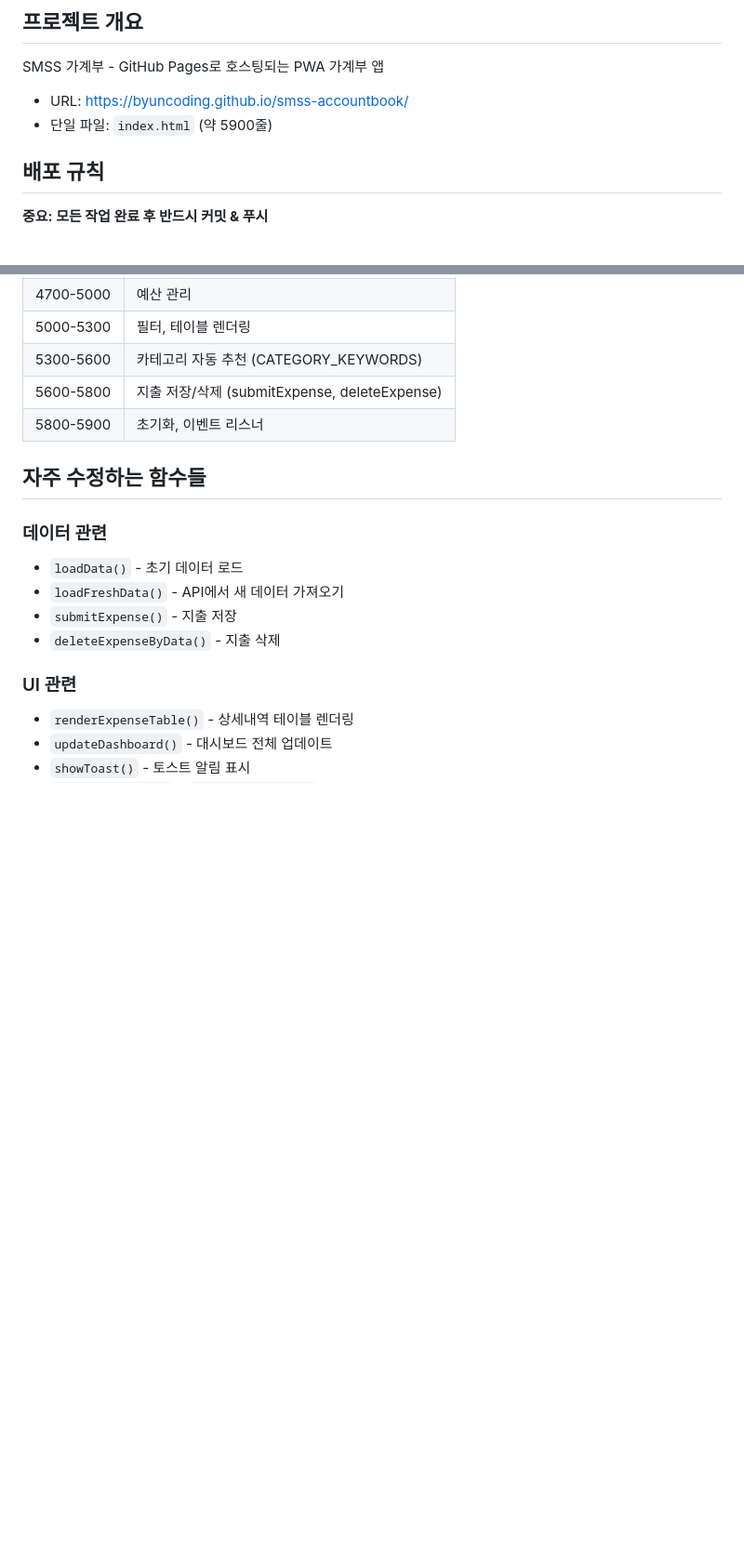
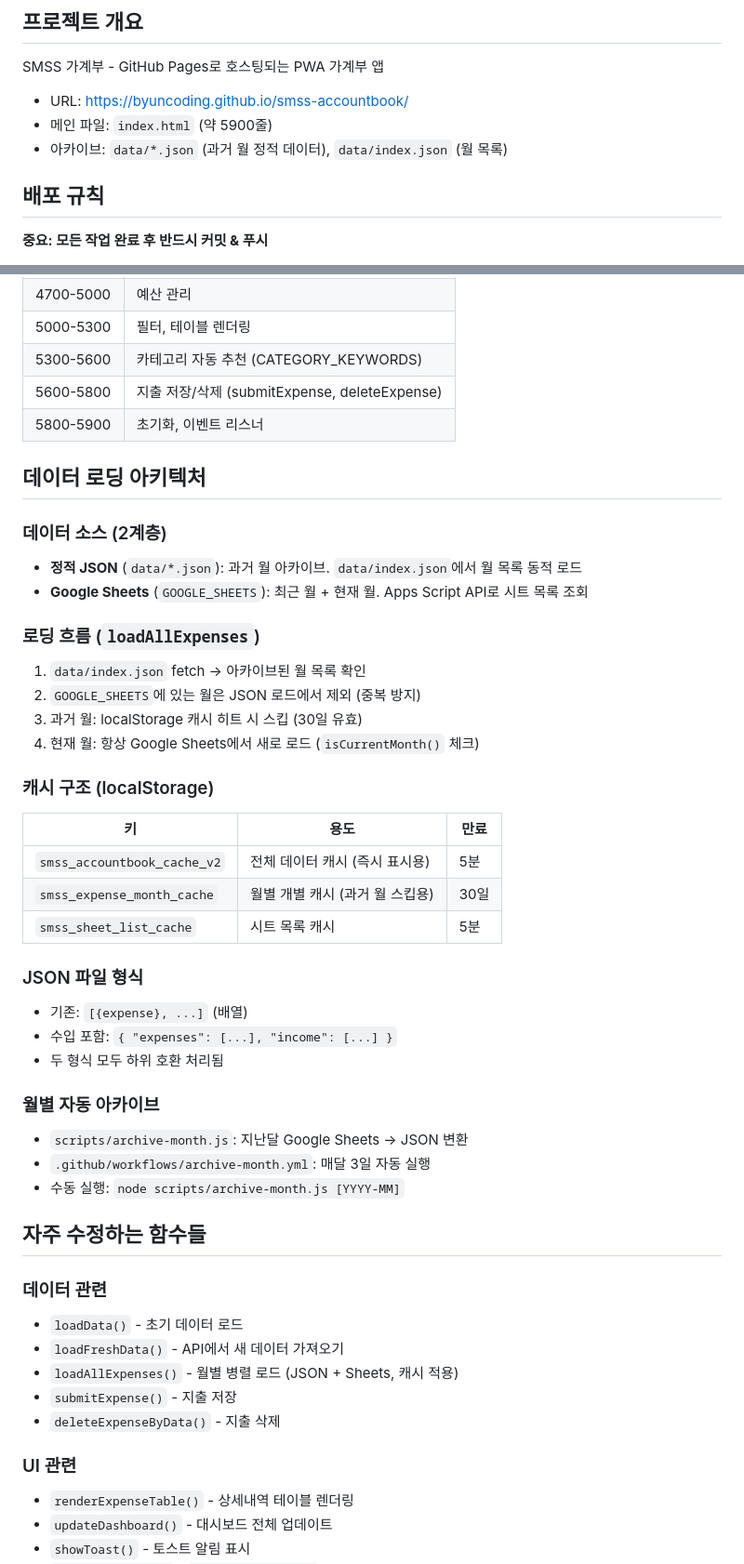
Before and after one commit to ByunCoding/smss-accountbook, a Markdown page: CLAUDE.md, 2 parts joined by grey strips. Shown at 93% size. Rendered like a GitHub page; blank space fills up the shorter version.

Commit message:
docs: CLAUDE.md에 데이터 로딩 아키텍처 및 아카이브 시스템 문서화
Co-Authored-By: Claude Opus 4.5 <noreply@anthropic.com>

```diff
--- a/CLAUDE.md
+++ b/CLAUDE.md
@@ -3,7 +3,8 @@
 ## 프로젝트 개요
 SMSS 가계부 - GitHub Pages로 호스팅되는 PWA 가계부 앱
 - URL: https://byuncoding.github.io/smss-accountbook/
-- 단일 파일: `index.html` (약 5900줄)
+- 메인 파일: `index.html` (약 5900줄)
+- 아카이브: `data/*.json` (과거 월 정적 데이터), `data/index.json` (월 목록)
 
 ## 배포 규칙
 **중요: 모든 작업 완료 후 반드시 커밋 & 푸시**
@@ -58,11 +60,41 @@ git add index.html && git commit -m "메시지" && git push
 | 5600-5800 | 지출 저장/삭제 (submitExpense, deleteExpense) |
 | 5800-5900 | 초기화, 이벤트 리스너 |
 
+## 데이터 로딩 아키텍처
+
+### 데이터 소스 (2계층)
+- **정적 JSON** (`data/*.json`): 과거 월 아카이브. `data/index.json`에서 월 목록 동적 로드
+- **Google Sheets** (`GOOGLE_SHEETS`): 최근 월 + 현재 월. Apps Script API로 시트 목록 조회
+
+### 로딩 흐름 (`loadAllExpenses`)
+1. `data/index.json` fetch → 아카이브된 월 목록 확인
+2. `GOOGLE_SHEETS`에 있는 월은 JSON 로드에서 제외 (중복 방지)
+3. 과거 월: localStorage 캐시 히트 시 스킵 (30일 유효)
+4. 현재 월: 항상 Google Sheets에서 새로 로드 (`isCurrentMonth()` 체크)
+
+### 캐시 구조 (localStorage)
+| 키 | 용도 | 만료 |
+|----|------|------|
+| `smss_accountbook_cache_v2` | 전체 데이터 캐시 (즉시 표시용) | 5분 |
+| `smss_expense_month_cache` | 월별 개별 캐시 (과거 월 스킵용) | 30일 |
+| `smss_sheet_list_cache` | 시트 목록 캐시 | 5분 |
+
+### JSON 파일 형식
+- 기존: `[{expense}, ...]` (배열)
+- 수입 포함: `{ "expenses": [...], "income": [...] }`
+- 두 형식 모두 하위 호환 처리됨
+
+### 월별 자동 아카이브
+- `scripts/archive-month.js`: 지난달 Google Sheets → JSON 변환
+- `.github/workflows/archive-month.yml`: 매달 3일 자동 실행
+- 수동 실행: `node scripts/archive-month.js [YYYY-MM]`
+
 ## 자주 수정하는 함수들
 
 ### 데이터 관련
 - `loadData()` - 초기 데이터 로드
 - `loadFreshData()` - API에서 새 데이터 가져오기
+- `loadAllExpenses()` - 월별 병렬 로드 (JSON + Sheets, 캐시 적용)
 - `submitExpense()` - 지출 저장
 - `deleteExpenseByData()` - 지출 삭제
 
```
Also changed, not shown: other parts of CLAUDE.md (+4 -0 lines).
